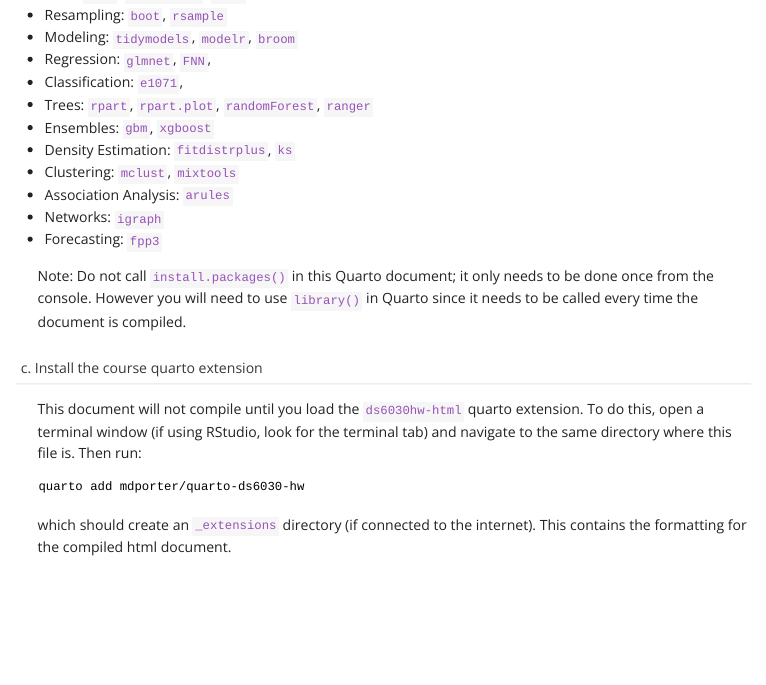
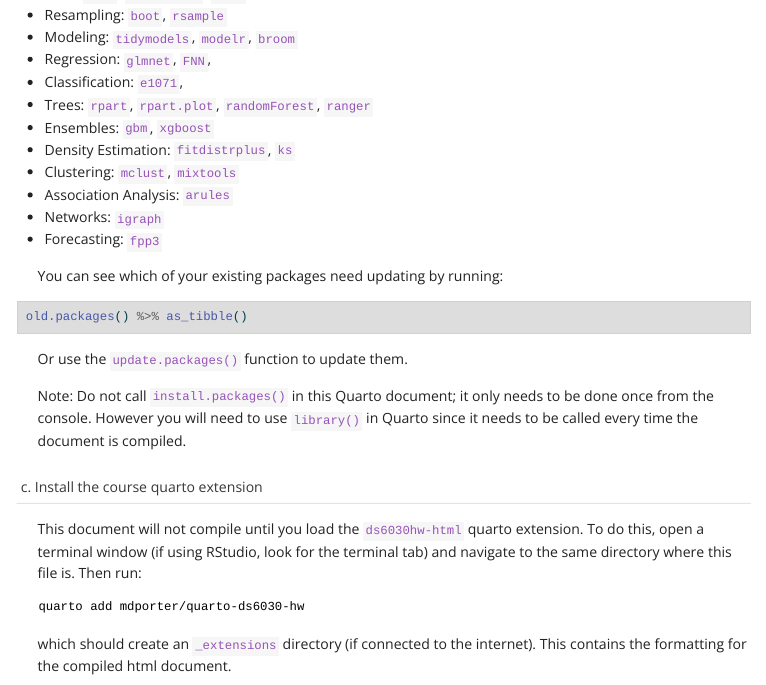
Before and after one commit to mdporter/DS6030, a Quarto document (homework/hw0.qmd): the page in a window 1100 px wide, from 900 px down. The pictures show the output file homework/hw0.html that the author committed with the source, opened offline; menus at the side of the page are left out.

Commit message:
package update instructions

````diff
--- a/homework/hw0.qmd
+++ b/homework/hw0.qmd
@@ -53,6 +53,12 @@ The teaching staff (TA and myself) are here to help! Don't wait too long before
 - Association Analysis: `arules`
 - Networks: `igraph`
 - Forecasting: `fpp3`
+
+You can see which of your existing packages need updating by running:
+```{r, echo=TRUE, eval=FALSE}
+old.packages() %>% as_tibble()
+```
+Or use the `update.packages()` function to update them.
 
 Note: Do not call `install.packages()` in this Quarto document; it only needs to be done once from the console. However you will need to use `library()` in Quarto since it needs to be called every time the document is compiled.
 
````
Also changed, not shown: homework/hw0.html.
